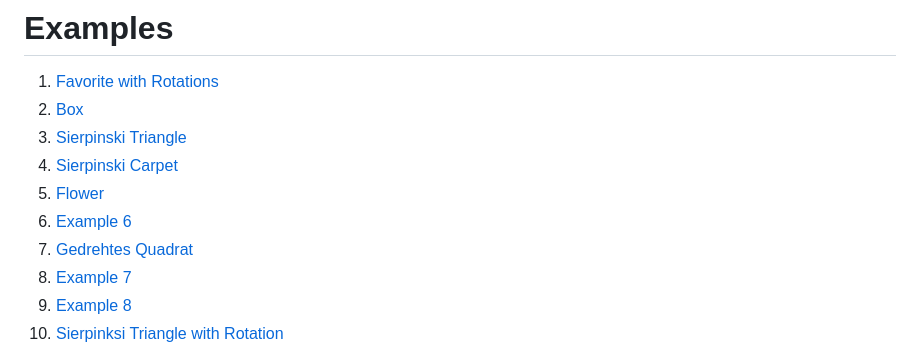
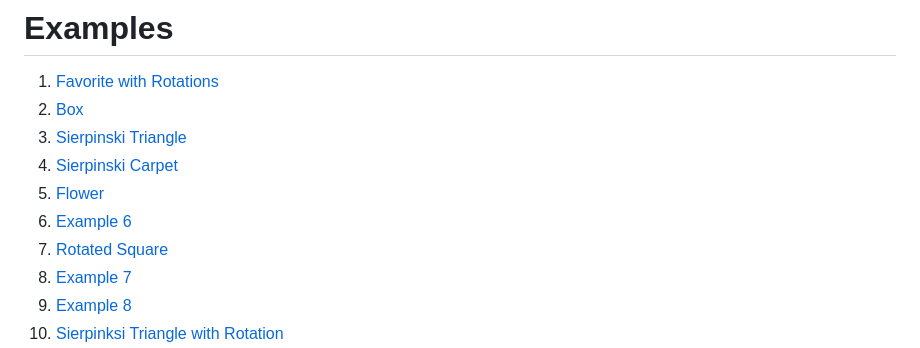
Before and after one commit to Peaj/Fractals, a Markdown page: README.md, the part around one of its changes. Rendered like a GitHub page.

```diff
--- a/README.md
+++ b/README.md
@@ -35,7 +37,7 @@ The following parameters will create the fractal seen above:
 4. [Sierpinski Carpet](https://peaj.github.io/Fractals/index.html?l=8&s0=0.333&a0=0&x0=0&y0=0&c0=ff0000&s1=0.333&a1=0&x1=0.5&y1=0&c1=00ff00&s2=0.333&a2=0&x2=1&y2=0&c2=0000ff&s3=0.333&a3=0&x3=0&y3=0.5&c3=ffff00&s4=0.333&a4=0&x4=1&y4=0.5&c4=00ffff&s5=0.333&a5=0&x5=0&y5=1&c5=ff00ff&s6=0.333&a6=0&x6=0.5&y6=1&c6=ff8000&s7=0.333&a7=0&x7=1&y7=1&c7=800040)
 5. [Flower](https://peaj.github.io/Fractals/index.html?l=6&s0=0.333&a0=0&x0=0.25&y0=0&c0=ff0000&s1=0.333&a1=0&x1=0.75&y1=0&c1=00ff00&s2=0.333&a2=0&x2=0&y2=0.5&c2=0000ff&s3=0.333&a3=0&x3=0.25&y3=1&c3=ffff00&s4=0.333&a4=0&x4=0.75&y4=1&c4=00ffff&s5=0.333&a5=0&x5=1&y5=0.5&c5=ff00ff)
 6. [Example 6](https://peaj.github.io/Fractals/index.html?l=5&s0=0.333&a0=0&x0=0.5&y0=0&c0=ff0000&s1=0.333&a1=0&x1=0&y1=1&c1=00ff00&s2=0.333&a2=0&x2=0.5&y2=1&c2=0000ff&s3=0.333&a3=0&x3=1&y3=1&c3=ffff00&s4=0.333&a4=0&x4=0.5&y4=0.5&c4=00ffff)
-7. [Gedrehtes Quadrat](https://peaj.github.io/Fractals/index.html?l=4&s0=0.4&a0=0&x0=0.5&y0=0&c0=ff0000&s1=0.4&a1=0&x1=0&y1=0.5&c1=00ff00&s2=0.4&a2=0&x2=0.5&y2=1&c2=0000ff&s3=0.4&a3=0&x3=1&y3=0.5&c3=ffff00)
+7. [Rotated Square](https://peaj.github.io/Fractals/index.html?l=4&s0=0.4&a0=0&x0=0.5&y0=0&c0=ff0000&s1=0.4&a1=0&x1=0&y1=0.5&c1=00ff00&s2=0.4&a2=0&x2=0.5&y2=1&c2=0000ff&s3=0.4&a3=0&x3=1&y3=0.5&c3=ffff00)
 8. [Example 7](https://peaj.github.io/Fractals/index.html?l=5&s0=0.333&a0=0&x0=1&y0=0&c0=ff0000&s1=0.333&a1=0&x1=0&y1=0.5&c1=00ff00&s2=0.333&a2=0&x2=0&y2=1&c2=0000ff&s3=0.333&a3=0&x3=0.5&y3=0.5&c3=ffff00&s4=0.333&a4=0&x4=0.5&y4=1&c4=00ffff)
 9. [Example 8](https://peaj.github.io/Fractals/index.html?l=5&s0=0.333&a0=0&x0=1&y0=0&c0=ff0000&s1=0.333&a1=0&x1=0&y1=0.5&c1=00ff00&s2=0.333&a2=0&x2=1&y2=0.5&c2=0000ff&s3=0.333&a3=0&x3=0&y3=1&c3=ffff00&s4=0.333&a4=0&x4=0.5&y4=1&c4=00ffff)
 10. [Sierpinksi Triangle with Rotation](https://peaj.github.io/Fractals/index.html?l=3&s0=0.5&a0=3.14&x0=0.5&y0=0.3&c0=ff0000&s1=0.5&a1=3.14&x1=0.35&y1=0.55&c1=00ff00&s2=0.5&a2=3.14&x2=0.65&y2=0.55&c2=0000ff)
```
Also changed, not shown: other parts of README.md (+4 -2 lines).
